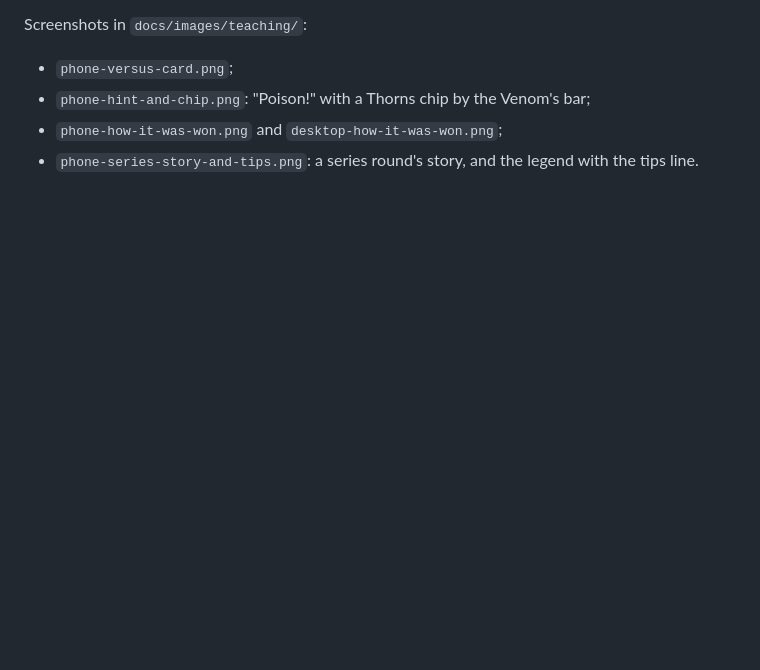
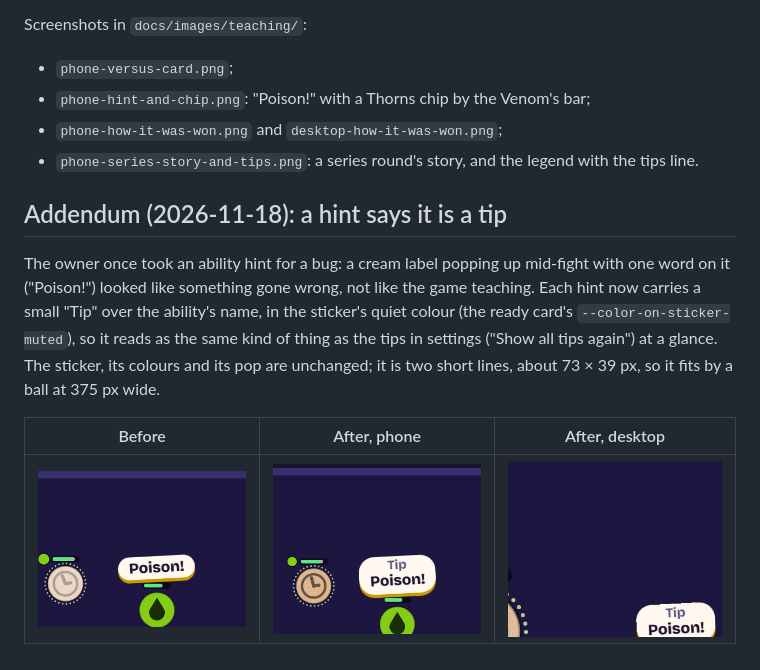
Before and after one commit to Lyfe4/ball-battle, a Markdown page: docs/decisions/0036-teaching-in-the-arena.md, the part around the change. GitHub-like rendering; pictures changed too: docs/images/tips/hint-after-desktop.png (added), docs/images/tips/hint-after-phone.png (added), docs/images/tips/hint-before.png (added); blank space fills up the shorter version.

```diff
--- a/docs/decisions/0036-teaching-in-the-arena.md
+++ b/docs/decisions/0036-teaching-in-the-arena.md
@@ -110,3 +110,16 @@ Screenshots in `docs/images/teaching/`:
 - `phone-hint-and-chip.png`: "Poison!" with a Thorns chip by the Venom's bar;
 - `phone-how-it-was-won.png` and `desktop-how-it-was-won.png`;
 - `phone-series-story-and-tips.png`: a series round's story, and the legend with the tips line.
+
+## Addendum (2026-11-18): a hint says it is a tip
+
+The owner once took an ability hint for a bug: a cream label popping up mid-fight with one word
+on it ("Poison!") looked like something gone wrong, not like the game teaching. Each hint now
+carries a small "Tip" over the ability's name, in the sticker's quiet colour (the ready card's
+`--color-on-sticker-muted`), so it reads as the same kind of thing as the tips in settings ("Show
+all tips again") at a glance. The sticker, its colours and its pop are unchanged; it is two short
+lines, about 73 × 39 px, so it fits by a ball at 375 px wide.
+
+| Before                                           | After, phone                                             | After, desktop                                                          |
+| ------------------------------------------------ | -------------------------------------------------------- | ----------------------------------------------------------------------- |
+| ![Poison! alone](../images/tips/hint-before.png) | ![Tip over Poison!](../images/tips/hint-after-phone.png) | ![Tip over Poison! on a desktop](../images/tips/hint-after-desktop.png) |
```
Also changed, not shown: 4 other files.
